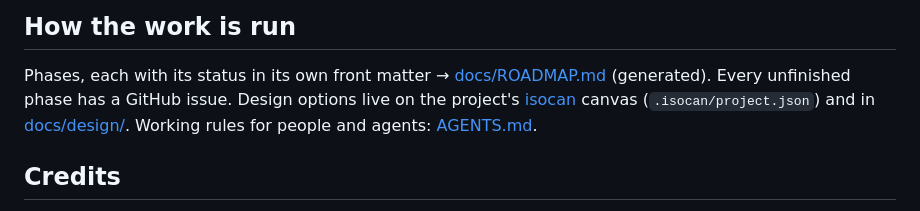
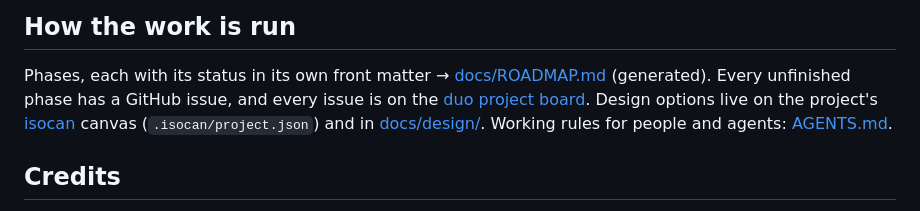
Before and after one commit to dalmaer/duo, a Markdown page: README.md, the part around the change. Drawn GitHub-style.

Commit message:
Link the duo project board
Co-Authored-By: Claude Opus 5.5 <noreply@anthropic.com>

```diff
--- a/README.md
+++ b/README.md
@@ -55,7 +55,7 @@ waiting to be built are [issues labelled `example`](https://github.com/dalmaer/d
 
 Phases, each with its status in its own front matter →
 [docs/ROADMAP.md](docs/ROADMAP.md) (generated). Every unfinished phase has a
-GitHub issue. Design options live on the project's
+GitHub issue, and every issue is on the [duo project board](https://github.com/users/dalmaer/projects/1). Design options live on the project's
 [isocan](https://isocan.io) canvas (`.isocan/project.json`) and in
 [docs/design/](docs/design/). Working rules for people and agents:
 [AGENTS.md](AGENTS.md).
```
Also changed, not shown: AGENTS.md (+3 -1 lines).
